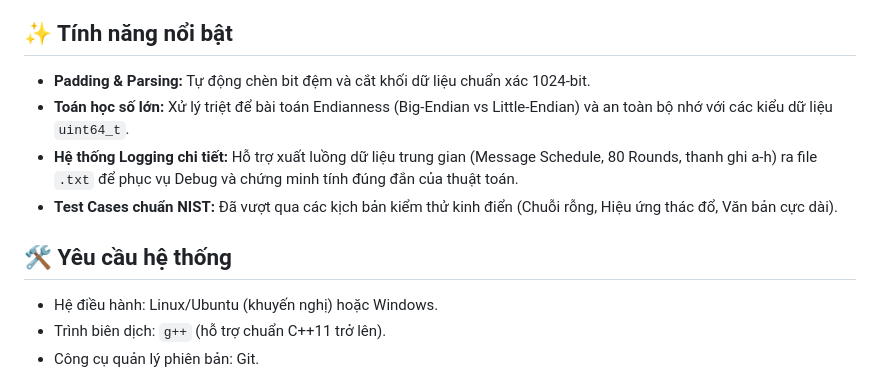
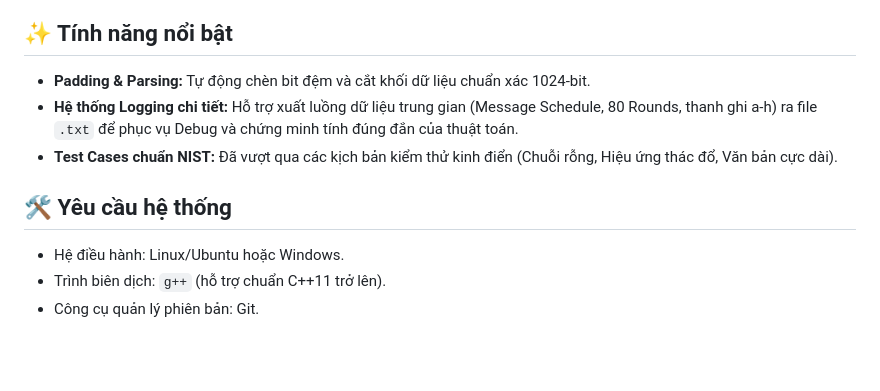
Before and after one commit to buikhackien2005/-SEC-PRJ-HASH-FUNCTION, a Markdown page: README.md, the part around the change. Rendered like a GitHub page; blank space fills up the shorter version.

Commit message:
Sua lai muc tinh nang noi bat

```diff
--- a/README.md
+++ b/README.md
@@ -15,12 +15,11 @@ Mục tiêu của bài tập lớn nhằm minh họa và kiểm chứng sâu sá
 
 ## ✨ Tính năng nổi bật
 * **Padding & Parsing:** Tự động chèn bit đệm và cắt khối dữ liệu chuẩn xác 1024-bit.
-* **Toán học số lớn:** Xử lý triệt để bài toán Endianness (Big-Endian vs Little-Endian) và an toàn bộ nhớ với các kiểu dữ liệu `uint64_t`.
 * **Hệ thống Logging chi tiết:** Hỗ trợ xuất luồng dữ liệu trung gian (Message Schedule, 80 Rounds, thanh ghi a-h) ra file `.txt` để phục vụ Debug và chứng minh tính đúng đắn của thuật toán.
 * **Test Cases chuẩn NIST:** Đã vượt qua các kịch bản kiểm thử kinh điển (Chuỗi rỗng, Hiệu ứng thác đổ, Văn bản cực dài).
 
 ## 🛠 Yêu cầu hệ thống
-* Hệ điều hành: Linux/Ubuntu (khuyến nghị) hoặc Windows.
+* Hệ điều hành: Linux/Ubuntu hoặc Windows.
 * Trình biên dịch: `g++` (hỗ trợ chuẩn C++11 trở lên).
 * Công cụ quản lý phiên bản: Git.
 
```
